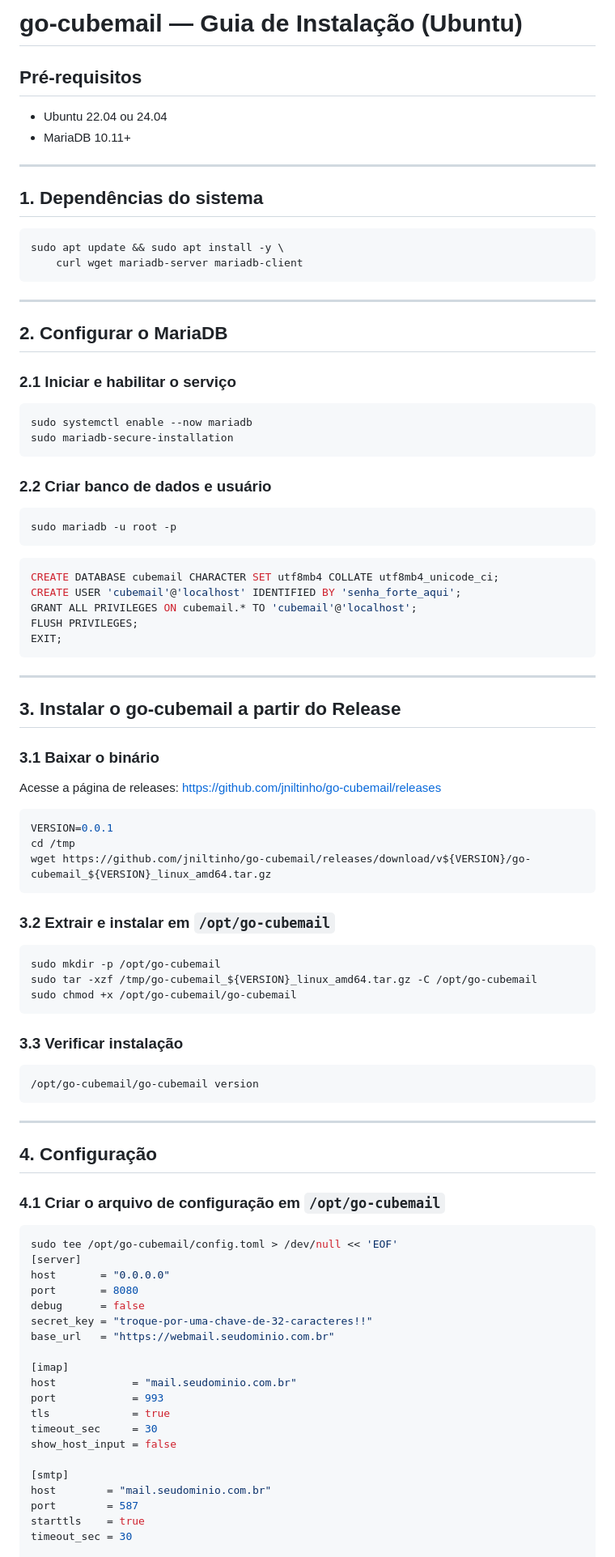
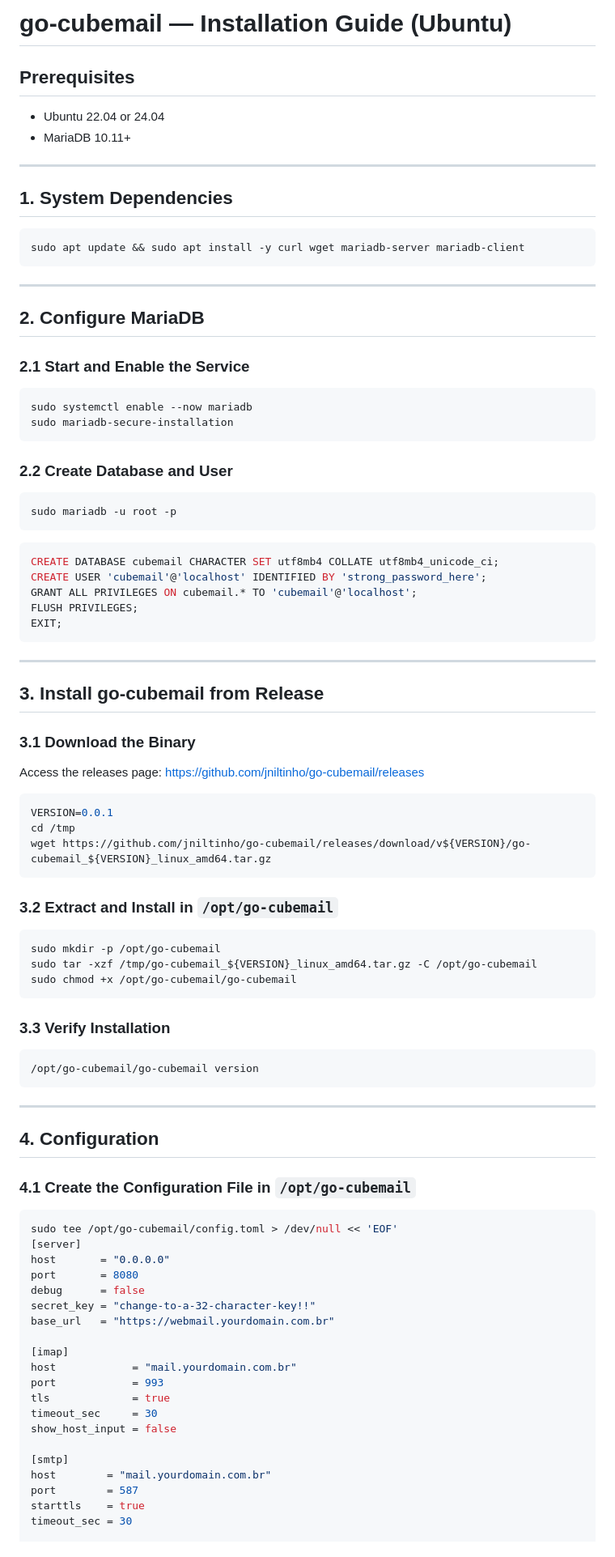
Before and after one commit to jniltinho/go-cubemail, a Markdown page: DOCUMENTS/setup/README.md, the part around one of its changes. Shown at 81% size. GitHub-like rendering.

Commit message:
docs: translate installation guide to English

````diff
--- a/DOCUMENTS/setup/README.md
+++ b/DOCUMENTS/setup/README.md
@@ -1,31 +1,30 @@
-# go-cubemail — Guia de Instalação (Ubuntu)
+# go-cubemail — Installation Guide (Ubuntu)
 
-## Pré-requisitos
+## Prerequisites
 
-- Ubuntu 22.04 ou 24.04
+- Ubuntu 22.04 or 24.04
 - MariaDB 10.11+
 
 ---
 
-## 1. Dependências do sistema
+## 1. System Dependencies
 
 ```bash
-sudo apt update && sudo apt install -y \
-    curl wget mariadb-server mariadb-client
+sudo apt update && sudo apt install -y curl wget mariadb-server mariadb-client
 ```
 
 ---
 
-## 2. Configurar o MariaDB
+## 2. Configure MariaDB
 
-### 2.1 Iniciar e habilitar o serviço
+### 2.1 Start and Enable the Service
 
 ```bash
 sudo systemctl enable --now mariadb
 sudo mariadb-secure-installation
 ```
 
-### 2.2 Criar banco de dados e usuário
+### 2.2 Create Database and User
 
 ```bash
 sudo mariadb -u root -p
@@ -33,7 +32,7 @@ sudo mariadb -u root -p
 
 ```sql
 CREATE DATABASE cubemail CHARACTER SET utf8mb4 COLLATE utf8mb4_unicode_ci;
-CREATE USER 'cubemail'@'localhost' IDENTIFIED BY 'senha_forte_aqui';
+CREATE USER 'cubemail'@'localhost' IDENTIFIED BY 'strong_password_here';
 GRANT ALL PRIVILEGES ON cubemail.* TO 'cubemail'@'localhost';
 FLUSH PRIVILEGES;
 EXIT;
@@ -41,11 +40,11 @@ EXIT;
 
 ---
 
-## 3. Instalar o go-cubemail a partir do Release
+## 3. Install go-cubemail from Release
 
-### 3.1 Baixar o binário
+### 3.1 Download the Binary
 
-Acesse a página de releases: https://github.com/jniltinho/go-cubemail/releases
+Access the releases page: https://github.com/jniltinho/go-cubemail/releases
 
 ```bash
 VERSION=0.0.1
@@ -53,7 +52,7 @@ cd /tmp
 wget https://github.com/jniltinho/go-cubemail/releases/download/v${VERSION}/go-cubemail_${VERSION}_linux_amd64.tar.gz
 ```
 
-### 3.2 Extrair e instalar em `/opt/go-cubemail`
+### 3.2 Extract and Install in `/opt/go-cubemail`
 
 ```bash
 sudo mkdir -p /opt/go-cubemail
@@ -61,7 +60,7 @@ sudo tar -xzf /tmp/go-cubemail_${VERSION}_linux_amd64.tar.gz -C /opt/go-cubemail
 sudo chmod +x /opt/go-cubemail/go-cubemail
 ```
 
-### 3.3 Verificar instalação
+### 3.3 Verify Installation
 
 ```bash
 /opt/go-cubemail/go-cubemail version
@@ -69,9 +68,9 @@ sudo chmod +x /opt/go-cubemail/go-cubemail
 
 ---
 
-## 4. Configuração
+## 4. Configuration
 
-### 4.1 Criar o arquivo de configuração em `/opt/go-cubemail`
+### 4.1 Create the Configuration File in `/opt/go-cubemail`
 
 ```bash
 sudo tee /opt/go-cubemail/config.toml > /dev/null << 'EOF'
@@ -79,18 +78,18 @@ sudo tee /opt/go-cubemail/config.toml > /dev/null << 'EOF'
 host       = "0.0.0.0"
 port       = 8080
 debug      = false
-secret_key = "troque-por-uma-chave-de-32-caracteres!!"
-base_url   = "https://webmail.seudominio.com.br"
+secret_key = "change-to-a-32-character-key!!"
+base_url   = "https://webmail.yourdomain.com.br"
 
 [imap]
-host            = "mail.seudominio.com.br"
+host            = "mail.yourdomain.com.br"
 port            = 993
 tls             = true
 timeout_sec     = 30
 show_host_input = false
 
 [smtp]
-host        = "mail.seudominio.com.br"
+host        = "mail.yourdomain.com.br"
 port        = 587
 starttls    = true
 timeout_sec = 30
````
Also changed, not shown: other parts of DOCUMENTS/setup/README.md (+33 -33 lines).
